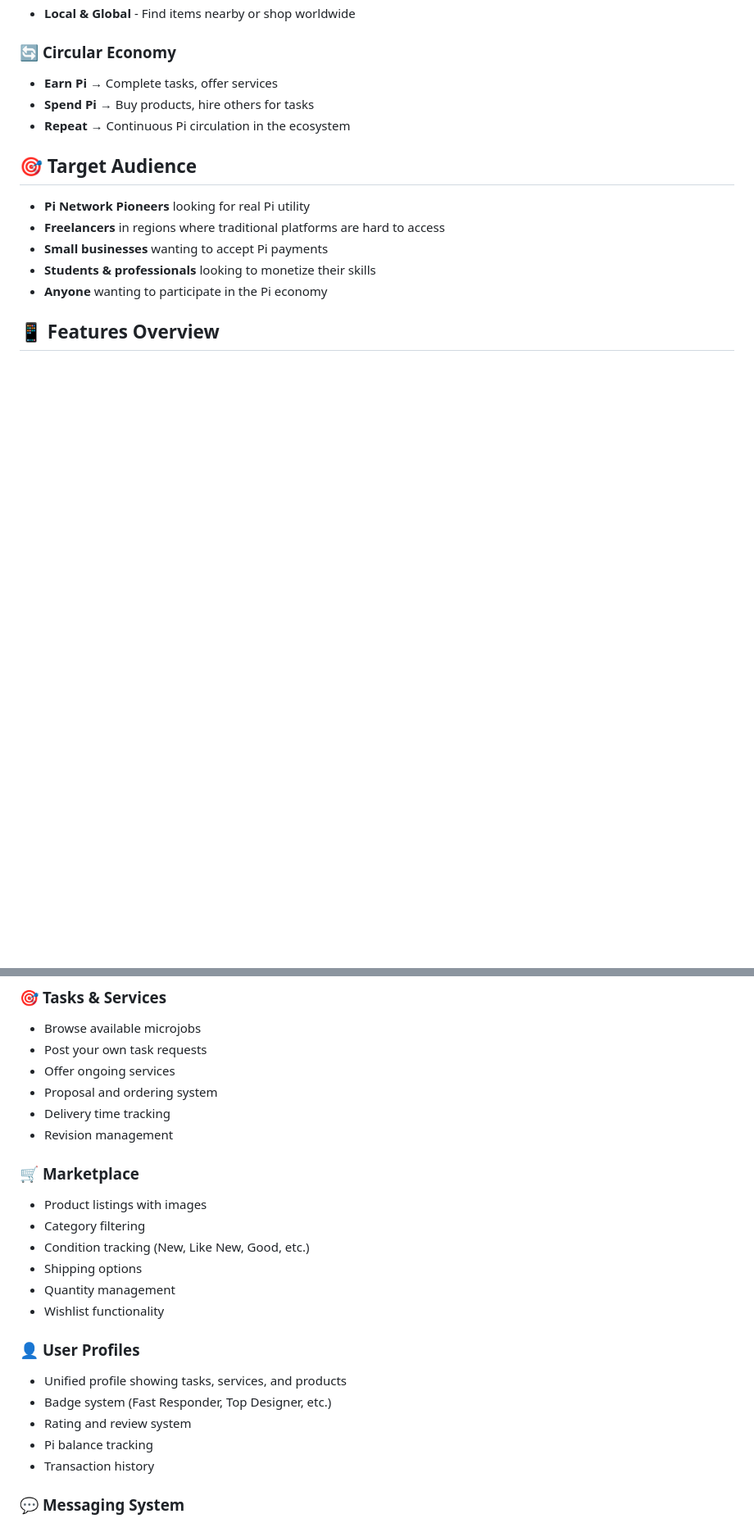
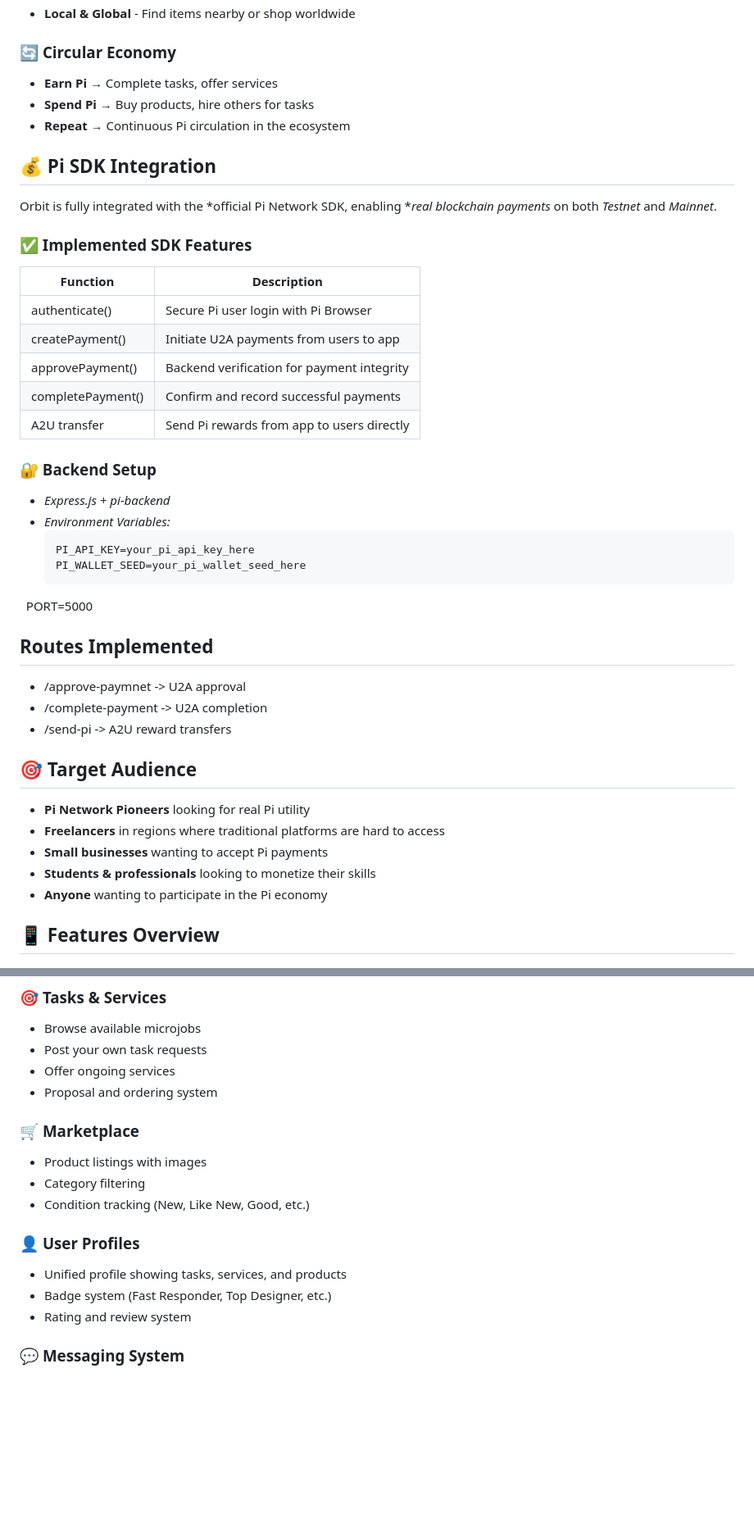
Before and after one commit to shippudden/Orbit, a Markdown page: README.md, 2 parts joined by grey strips. Shown at 82% size. Rendered like a GitHub page; blank space fills up the shorter version.

````diff
--- a/README.md
+++ b/README.md
@@ -32,6 +33,32 @@ This creates a **circular Pi economy** where users can earn Pi and immediately s
 - **Spend Pi** → Buy products, hire others for tasks
 - **Repeat** → Continuous Pi circulation in the ecosystem
 
+## 💰 Pi SDK Integration
+
+Orbit is fully integrated with the *official Pi Network SDK, enabling **real blockchain payments* on both *Testnet* and *Mainnet*.
+
+### ✅ Implemented SDK Features
+| Function | Description |
+|-----------|-------------|
+| authenticate() | Secure Pi user login with Pi Browser |
+| createPayment() | Initiate U2A payments from users to app |
+| approvePayment() | Backend verification for payment integrity |
+| completePayment() | Confirm and record successful payments |
+| A2U transfer | Send Pi rewards from app to users directly |
+
+### 🔐 Backend Setup
+- *Express.js + pi-backend*
+- *Environment Variables:*
+  ```bash
+  PI_API_KEY=your_pi_api_key_here
+  PI_WALLET_SEED=your_pi_wallet_seed_here
+  PORT=5000
+
+## Routes Implemented
+- /approve-paymnet -> U2A approval
+- /complete-payment -> U2A completion
+- /send-pi -> A2U reward transfers
+
 ## 🎯 Target Audience
 
 - **Pi Network Pioneers** looking for real Pi utility
@@ -47,23 +74,16 @@ This creates a **circular Pi economy** where users can earn Pi and immediately s
 - Post your own task requests
 - Offer ongoing services
 - Proposal and ordering system
-- Delivery time tracking
-- Revision management
 
 ### 🛒 **Marketplace**
 - Product listings with images
 - Category filtering
 - Condition tracking (New, Like New, Good, etc.)
-- Shipping options
-- Quantity management
-- Wishlist functionality
 
 ### 👤 **User Profiles**
 - Unified profile showing tasks, services, and products
 - Badge system (Fast Responder, Top Designer, etc.)
 - Rating and review system
-- Pi balance tracking
-- Transaction history
 
 ### 💬 **Messaging System**
 - In-app chat for buyers and sellers
````
Also changed, not shown: other parts of README.md (+38 -28 lines).
